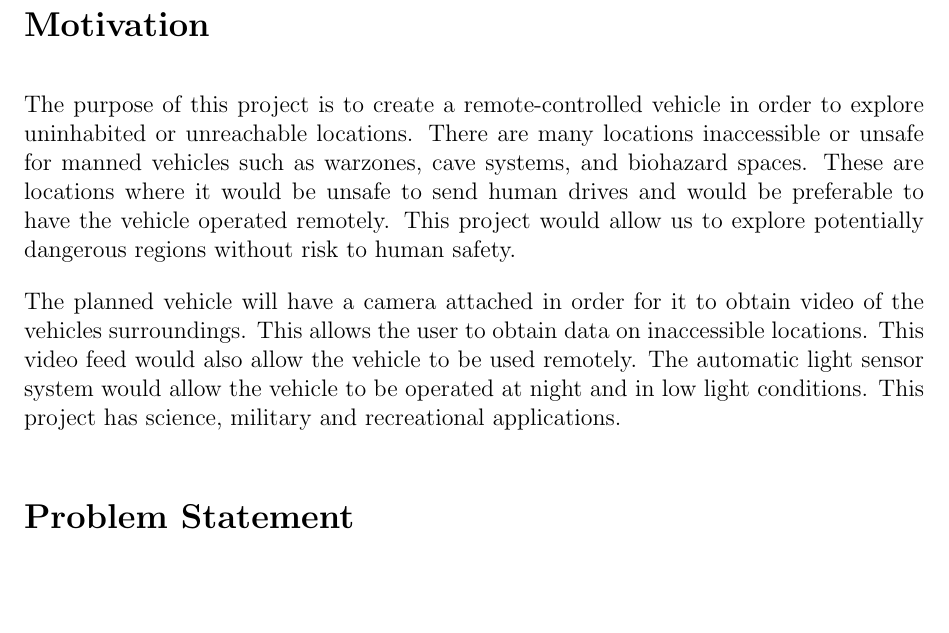
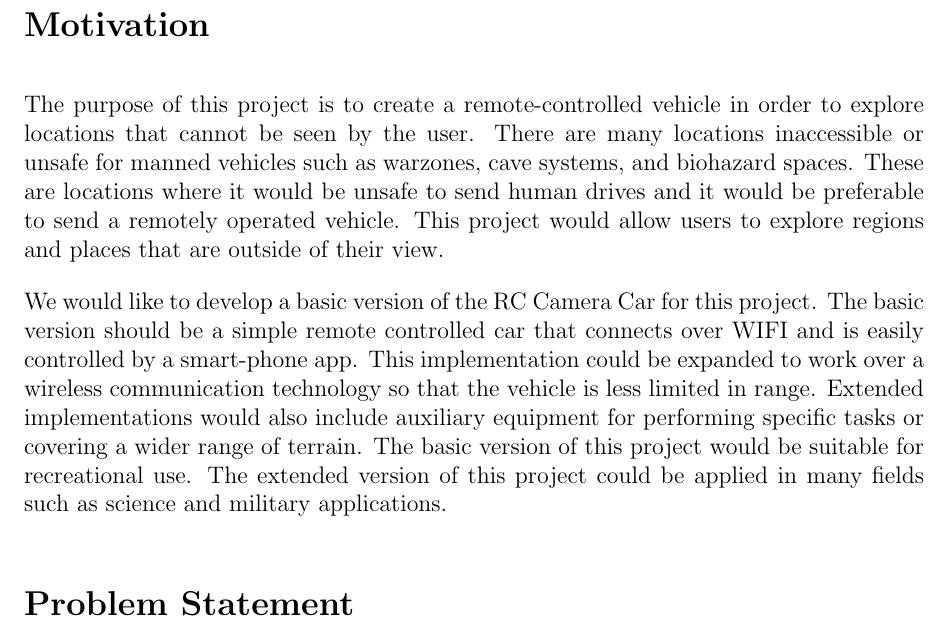
Before and after one commit to sysc3010-t3/docs, a LaTeX document (proposal/proposal.tex): part of page 4 of 8, cut so that both start at the same text. Compiled offline with pdfLaTeX.

Commit message:
docs: Updated proposal motivation

```diff
--- a/proposal/proposal.tex
+++ b/proposal/proposal.tex
@@ -35,19 +35,24 @@
 	\markright{}
 	\addcontentsline{toc}{section}{Motivation}
 	The purpose of this project is to create a remote-controlled vehicle in
-	order to explore uninhabited or unreachable locations. There are many
+	order to explore locations that cannot be seen by the user. There are many
 	locations inaccessible or unsafe for manned vehicles such as warzones, cave
 	systems, and biohazard spaces. These are locations where it would be unsafe
-	to send human drives and would be preferable to have the vehicle operated
-	remotely. This project would allow us to explore potentially dangerous
-	regions without risk to human safety.
+	to send human drives and it would be preferable to send a remotely operated
+	vehicle. This project would allow users to explore regions and places that
+	are outside of their view.
 
-	The planned vehicle will have a camera attached in order for it to obtain
-	video of the vehicles surroundings. This allows the user to obtain data on
-	inaccessible locations. This video feed would also allow the vehicle to be
-	used remotely. The automatic light sensor system would allow the vehicle to
-	be operated at night and in low light conditions. This project has science,
-	military and recreational applications.
+	We would like to develop a basic version of the RC Camera Car for this
+	project. The basic version should be a simple remote 	controlled car that
+	connects over WIFI and is easily controlled by a smart-phone app. This
+	implementation could be expanded to work over a wireless communication
+	technology so that the vehicle is less limited in range. Extended
+	implementations would also include auxiliary equipment for performing
+	specific tasks or covering a wider range of terrain. The basic version of
+	this project would be suitable for recreational use. The extended version of
+	this project could be applied in many fields such as science and military
+	applications.
+
 
 	\section*{Problem Statement}
 	\markright{}
```
